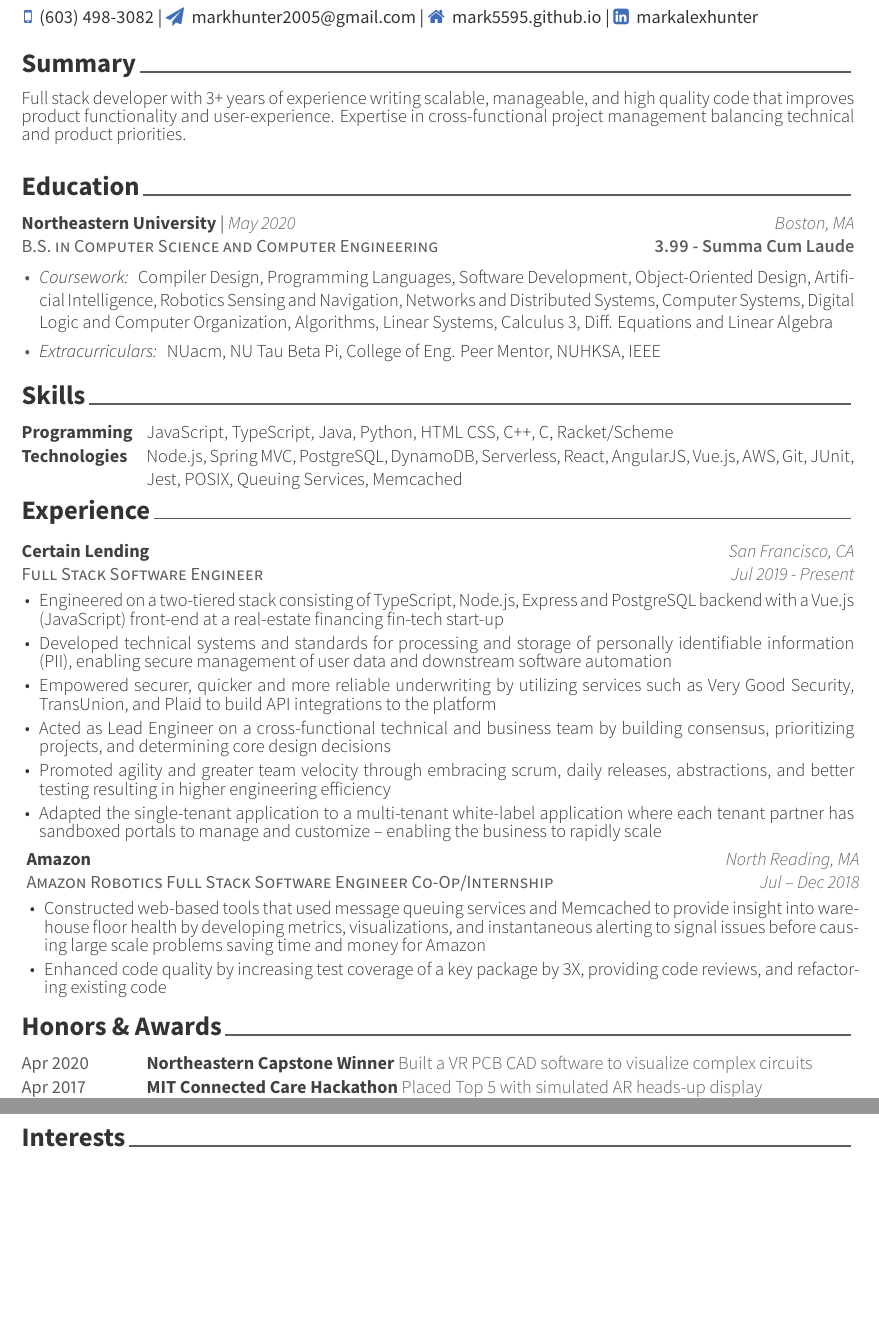
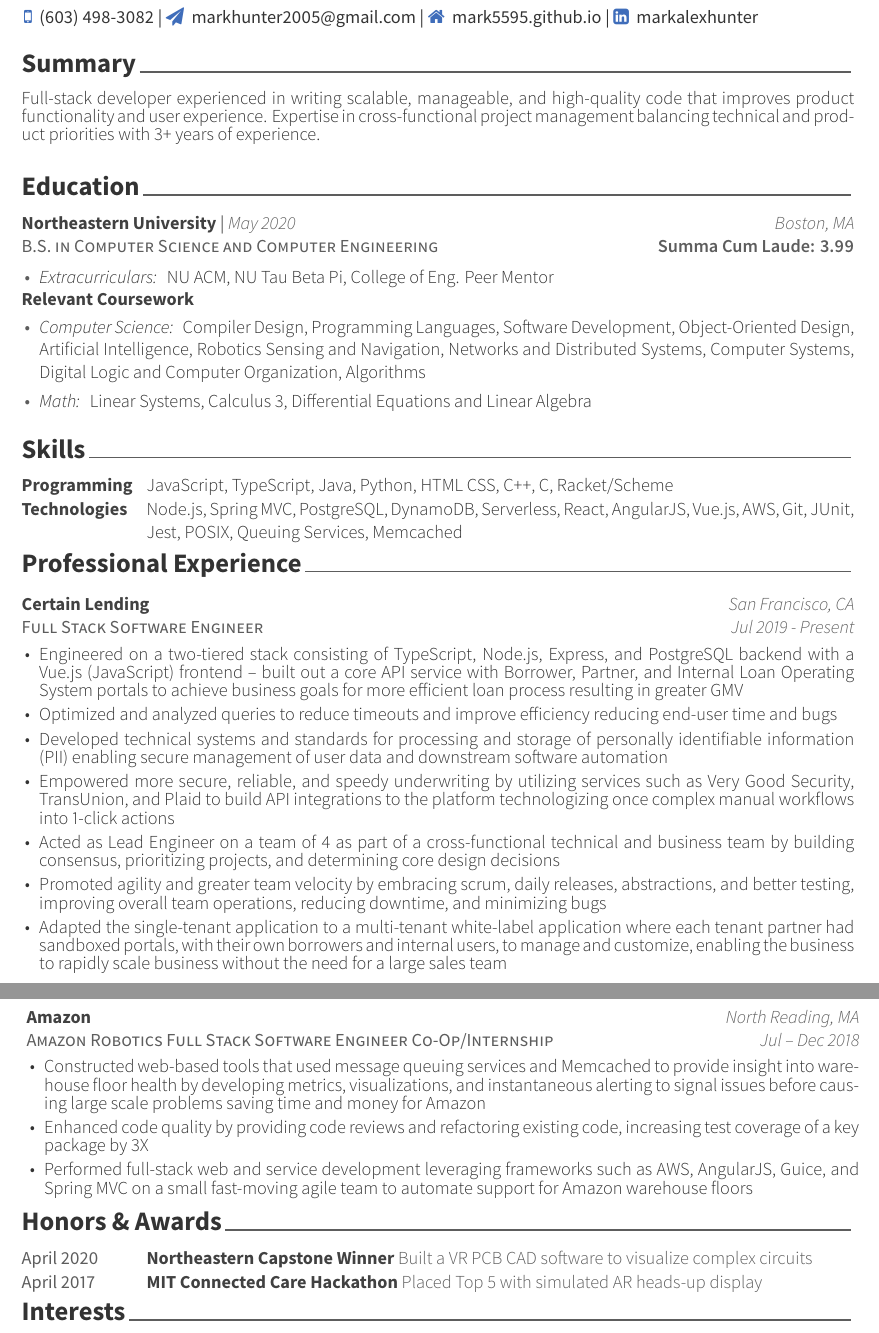
Before and after one commit to mrkhntr/resume, a LaTeX CV (asset/Resume.tex, which reads asset/resume/education.tex, asset/resume/experience.tex, asset/resume/honors.tex): two parts of pages 1 and 2 of 2, joined at a grey line, cut so that both start at the same text, the shorter picture padded with empty space. The pictures show the PDF file asset/Resume.pdf that the author committed with the source.

Commit message:
revision from feedback

```diff
--- a/asset/resume/education.tex
+++ b/asset/resume/education.tex
@@ -14,8 +14,13 @@
     {Northeastern University} % Institution 2
     {May 2020} % Location 3
     {Boston, MA} % Date(s) 4
-    { 3.99 - Summa Cum Laude} %GPA 5
-    { %coursework
+    {Summa Cum Laude: 3.99} %GPA 5
+    { % Extra Curiculars 6
+        NU ACM,
+        NU Tau Beta Pi,
+        College of Eng. Peer Mentor
+    }
+    { %coursework cs 7
     	Compiler Design,
         Programming Languages,
         Software Development,
@@ -29,10 +36,4 @@
      	Linear Systems,
         Calculus 3,
-     	Diff. Equations and Linear Algebra
+     	Differential Equations and Linear Algebra
     }
-    { % Extra Curiculars
-        NUacm,
-        NU Tau Beta Pi,
-        College of Eng. Peer Mentor,
-        NUHKSA,
-        IEEE
--- a/asset/resume/experience.tex
+++ b/asset/resume/experience.tex
@@ -21,12 +21,13 @@
      {Jul 2019 - Present}
      {
        \begin{cvitems}
-			\item{Engineered on a two-tiered stack consisting of TypeScript, Node.js, Express and PostgreSQL backend with a Vue.js (JavaScript) front-end at a real-estate financing fin-tech start-up}
-			\item{Developed technical systems and standards for processing and storage of personally identifiable information (PII), enabling secure management of user data and downstream software automation}
-			\item{Empowered securer, quicker and more reliable underwriting by utilizing services such as Very Good Security, TransUnion, and Plaid to build API integrations to the platform}
-   		\item{Acted as Lead Engineer on a cross-functional technical and business team by building consensus, prioritizing projects, and determining core design decisions}
-  		\item{Promoted agility and greater team velocity through embracing scrum, daily releases, abstractions, and better testing resulting in higher engineering efficiency}
-   		\item{Adapted the single-tenant application to a multi-tenant white-label application where each tenant partner has sandboxed portals to manage and customize -- enabling the business to rapidly scale}
+			\item{Engineered on a two-tiered stack consisting of TypeScript, Node.js, Express, and PostgreSQL backend with a Vue.js (JavaScript) frontend -- built out a core API service with Borrower, Partner, and Internal Loan Operating System portals to achieve business goals for more efficient loan process resulting in greater GMV}
+			\item{Optimized and analyzed queries to reduce timeouts and improve efficiency reducing end-user time and bugs}
+			\item{Developed technical systems and standards for processing and storage of personally identifiable information (PII) enabling secure management of user data and downstream software automation}
+			\item{Empowered more secure, reliable, and speedy underwriting by utilizing services such as Very Good Security, TransUnion, and Plaid to build API integrations to the platform technologizing once complex manual workflows into 1-click actions}
+   		\item{Acted as Lead Engineer on a team of 4 as part of a cross-functional technical and business team by building consensus, prioritizing projects, and determining core design decisions}
+  		\item{Promoted agility and greater team velocity by embracing scrum, daily releases, abstractions, and better testing, improving overall team operations, reducing downtime, and minimizing bugs}
+   		\item{Adapted the single-tenant application to a multi-tenant white-label application where each tenant partner had sandboxed portals, with their own borrowers and internal users, to manage and customize, enabling the business to rapidly scale business without the need for a large sales team}
        \end{cvitems}
      }
 %---------------------------------------------------------
@@ -38,7 +39,8 @@
     {
     	\begin{cvitems} % Description(s) of tasks/responsibilities
     		    \item {Constructed web-based tools that used message queuing services and Memcached to provide insight into warehouse floor health by developing metrics, visualizations, and instantaneous alerting to signal issues before causing large scale problems saving time and money for Amazon}
-    			\item {Enhanced code quality by increasing test coverage of a key package by 3X, providing code reviews, and refactoring existing code}
+    			\item {Enhanced code quality by providing code reviews and refactoring existing code, increasing test coverage of a key package by 3X}
+    			\item{Performed full-stack web and service development leveraging frameworks such as AWS, AngularJS, Guice, and Spring MVC on a small fast-moving agile team to automate support for Amazon warehouse floors}
     		 \end{cvitems}
     }
 
--- a/asset/resume/honors.tex
+++ b/asset/resume/honors.tex
@@ -12,11 +12,11 @@
   \cvhonor
     {Northeastern Capstone Winner} % Award
     {Built a VR PCB CAD software to visualize complex circuits} % Event
-    {Apr 2020} % Date(s)
+    {April 2020} % Date(s)
   \cvhonor
     {MIT Connected Care Hackathon} % Award
     {Placed Top 5 with simulated AR heads-up display} % Event
-    {Apr 2017} % Date(s)
+    {April 2017} % Date(s)
 
 %  \cvhonor
 %    {Microsoft More Personal Computing Hackathon } % Award
--- a/asset/resume/summary.tex
+++ b/asset/resume/summary.tex
@@ -10,5 +10,5 @@
 \begin{cvparagraph}
 
 %---------------------------------------------------------
-Full stack developer with 3+ years of experience writing scalable, manageable, and high quality code that improves product functionality and user-experience.  Expertise in cross-functional project management balancing technical and product priorities.
+Full-stack developer experienced in writing scalable, manageable, and high-quality code that improves product functionality and user experience.  Expertise in cross-functional project management balancing technical and product priorities with 3+ years of experience.
 \end{cvparagraph}
```
Also changed, not shown: awesome-cv.cls (+14 -6 lines), asset/Resume.pdf, fonts/Roboto-Black.ttf (added), asset/resume/education.tex (10 more changed lines), asset/resume/experience.tex (2 more changed lines).
